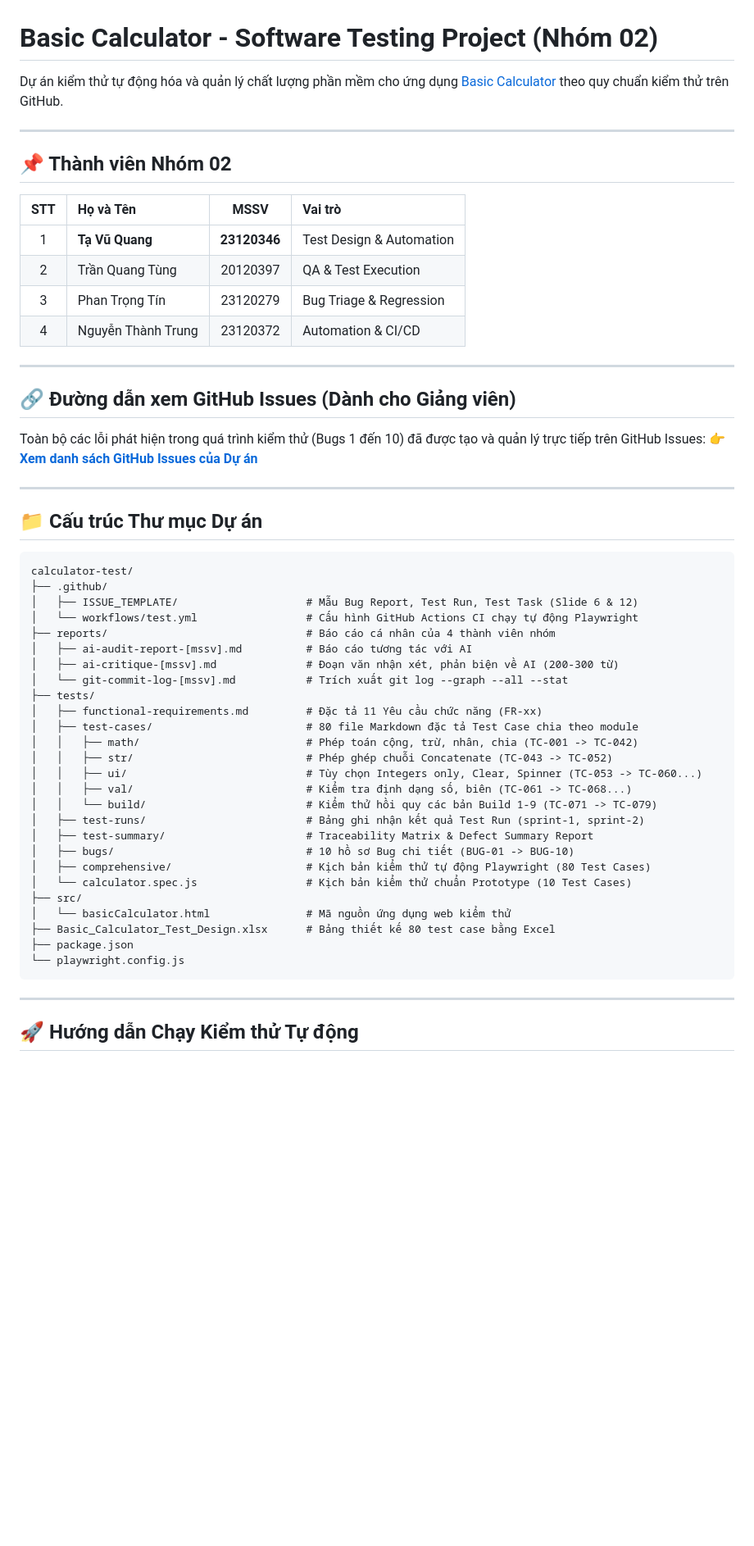
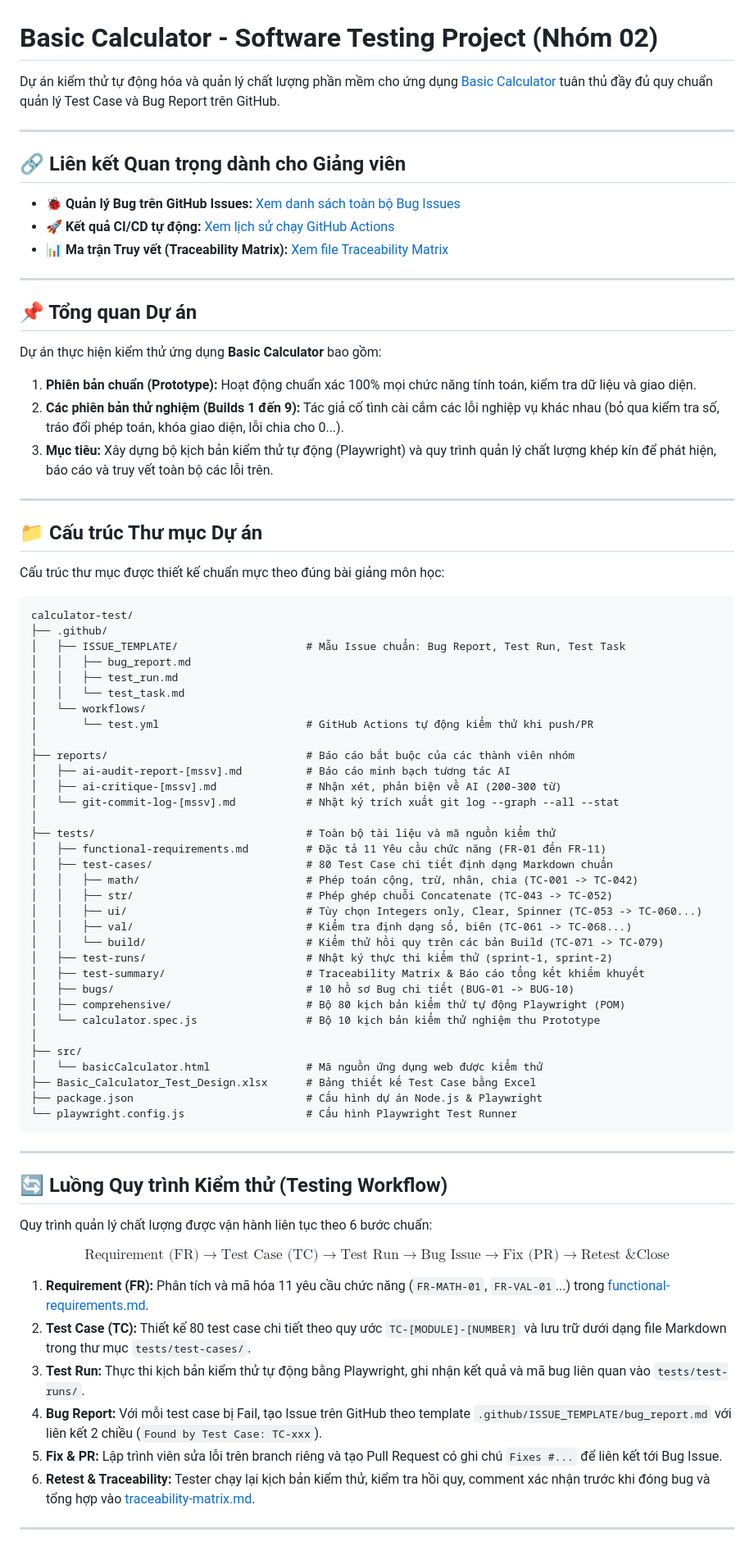
Before and after one commit to tvquang0511/calculator-test, a Markdown page: README.md, the part around one of its changes. Shown at 82% size. Drawn GitHub-style; blank space fills up the shorter version.

Commit message:
update README.md with comprehensive project documentation and guide

````diff
--- a/README.md
+++ b/README.md
@@ -1,56 +1,80 @@
 # Basic Calculator - Software Testing Project (Nhóm 02)
 
-Dự án kiểm thử tự động hóa và quản lý chất lượng phần mềm cho ứng dụng [Basic Calculator](https://testsheepnz.github.io/BasicCalculator.html) theo quy chuẩn kiểm thử trên GitHub.
+Dự án kiểm thử tự động hóa và quản lý chất lượng phần mềm cho ứng dụng [Basic Calculator](https://testsheepnz.github.io/BasicCalculator.html) tuân thủ đầy đủ quy chuẩn quản lý Test Case và Bug Report trên GitHub.
 
 ---
 
-## 📌 Thành viên Nhóm 02
-| STT | Họ và Tên | MSSV | Vai trò |
-| :---: | :--- | :---: | :--- |
-| 1 | **Tạ Vũ Quang** | **23120346** | Test Design & Automation |
-| 2 | Trần Quang Tùng | 20120397 | QA & Test Execution |
-| 3 | Phan Trọng Tín | 23120279 | Bug Triage & Regression |
-| 4 | Nguyễn Thành Trung | 23120372 | Automation & CI/CD |
+## 🔗 Liên kết Quan trọng dành cho Giảng viên
+
+- 🐞 **Quản lý Bug trên GitHub Issues:** [Xem danh sách toàn bộ Bug Issues](https://github.com/tvquang0511/calculator-test/issues?q=is%3Aissue)
+- 🚀 **Kết quả CI/CD tự động:** [Xem lịch sử chạy GitHub Actions](https://github.com/tvquang0511/calculator-test/actions)
+- 📊 **Ma trận Truy vết (Traceability Matrix):** [Xem file Traceability Matrix](tests/test-summary/traceability-matrix.md)
 
 ---
 
-## 🔗 Đường dẫn xem GitHub Issues (Dành cho Giảng viên)
-Toàn bộ các lỗi phát hiện trong quá trình kiểm thử (Bugs 1 đến 10) đã được tạo và quản lý trực tiếp trên GitHub Issues:
-👉 **[Xem danh sách GitHub Issues của Dự án](https://github.com/tvquang0511/calculator-test/issues?q=is%3Aissue)**
+## 📌 Tổng quan Dự án
+
+Dự án thực hiện kiểm thử ứng dụng **Basic Calculator** bao gồm:
+1. **Phiên bản chuẩn (Prototype):** Hoạt động chuẩn xác 100% mọi chức năng tính toán, kiểm tra dữ liệu và giao diện.
+2. **Các phiên bản thử nghiệm (Builds 1 đến 9):** Tác giả cố tình cài cắm các lỗi nghiệp vụ khác nhau (bỏ qua kiểm tra số, tráo đổi phép toán, khóa giao diện, lỗi chia cho 0...).
+3. **Mục tiêu:** Xây dựng bộ kịch bản kiểm thử tự động (Playwright) và quy trình quản lý chất lượng khép kín để phát hiện, báo cáo và truy vết toàn bộ các lỗi trên.
 
 ---
 
 ## 📁 Cấu trúc Thư mục Dự án
 
+Cấu trúc thư mục được thiết kế chuẩn mực theo đúng bài giảng môn học:
+
 ```text
 calculator-test/
 ├── .github/
-│   ├── ISSUE_TEMPLATE/                    # Mẫu Bug Report, Test Run, Test Task (Slide 6 & 12)
-│   └── workflows/test.yml                 # Cấu hình GitHub Actions CI chạy tự động Playwright
-├── reports/                               # Báo cáo cá nhân của 4 thành viên nhóm
-│   ├── ai-audit-report-[mssv].md          # Báo cáo tương tác với AI
-│   ├── ai-critique-[mssv].md              # Đoạn văn nhận xét, phản biện về AI (200-300 từ)
-│   └── git-commit-log-[mssv].md           # Trích xuất git log --graph --all --stat
-├── tests/
-│   ├── functional-requirements.md         # Đặc tả 11 Yêu cầu chức năng (FR-xx)
-│   ├── test-cases/                        # 80 file Markdown đặc tả Test Case chia theo module
+│   ├── ISSUE_TEMPLATE/                    # Mẫu Issue chuẩn: Bug Report, Test Run, Test Task
+│   │   ├── bug_report.md
+│   │   ├── test_run.md
+│   │   └── test_task.md
+│   └── workflows/
+│       └── test.yml                       # GitHub Actions tự động kiểm thử khi push/PR
+│
+├── reports/                               # Báo cáo bắt buộc của các thành viên nhóm
+│   ├── ai-audit-report-[mssv].md          # Báo cáo minh bạch tương tác AI
+│   ├── ai-critique-[mssv].md              # Nhận xét, phản biện về AI (200-300 từ)
+│   └── git-commit-log-[mssv].md           # Nhật ký trích xuất git log --graph --all --stat
+│
+├── tests/                                 # Toàn bộ tài liệu và mã nguồn kiểm thử
+│   ├── functional-requirements.md         # Đặc tả 11 Yêu cầu chức năng (FR-01 đến FR-11)
+│   ├── test-cases/                        # 80 Test Case chi tiết định dạng Markdown chuẩn
 │   │   ├── math/                          # Phép toán cộng, trừ, nhân, chia (TC-001 -> TC-042)
 │   │   ├── str/                           # Phép ghép chuỗi Concatenate (TC-043 -> TC-052)
 │   │   ├── ui/                            # Tùy chọn Integers only, Clear, Spinner (TC-053 -> TC-060...)
 │   │   ├── val/                           # Kiểm tra định dạng số, biên (TC-061 -> TC-068...)
-│   │   └── build/                         # Kiểm thử hồi quy các bản Build 1-9 (TC-071 -> TC-079)
-│   ├── test-runs/                         # Bảng ghi nhận kết quả Test Run (sprint-1, sprint-2)
-│   ├── test-summary/                      # Traceability Matrix & Defect Summary Report
+│   │   └── build/                         # Kiểm thử hồi quy trên các bản Build (TC-071 -> TC-079)
+│   ├── test-runs/                         # Nhật ký thực thi kiểm thử (sprint-1, sprint-2)
+│   ├── test-summary/                      # Traceability Matrix & Báo cáo tổng kết khiếm khuyết
 │   ├── bugs/                              # 10 hồ sơ Bug chi tiết (BUG-01 -> BUG-10)
-│   ├── comprehensive/                     # Kịch bản kiểm thử tự động Playwright (80 Test Cases)
-│   └── calculator.spec.js                 # Kịch bản kiểm thử chuẩn Prototype (10 Test Cases)
+│   ├── comprehensive/                     # Bộ 80 kịch bản kiểm thử tự động Playwright (POM)
+│   └── calculator.spec.js                 # Bộ 10 kịch bản kiểm thử nghiệm thu Prototype
+│
 ├── src/
-│   └── basicCalculator.html               # Mã nguồn ứng dụng web kiểm thử
-├── Basic_Calculator_Test_Design.xlsx      # Bảng thiết kế 80 test case bằng Excel
-├── package.json
-└── playwright.config.js
+│   └── basicCalculator.html               # Mã nguồn ứng dụng web được kiểm thử
+├── Basic_Calculator_Test_Design.xlsx      # Bảng thiết kế Test Case bằng Excel
+├── package.json                           # Cấu hình dự án Node.js & Playwright
+└── playwright.config.js                   # Cấu hình Playwright Test Runner
 ```
 
 ---
 
-## 🚀 Hướng dẫn Chạy Kiểm thử Tự động
+## 🔄 Luồng Quy trình Kiểm thử (Testing Workflow)
+
+Quy trình quản lý chất lượng được vận hành liên tục theo 6 bước chuẩn:
+
+$$\text{Requirement (FR)} \longrightarrow \text{Test Case (TC)} \longrightarrow \text{Test Run} \longrightarrow \text{Bug Issue} \longrightarrow \text{Fix (PR)} \longrightarrow \text{Retest \& Close}$$
+
+1. **Requirement (FR):** Phân tích và mã hóa 11 yêu cầu chức năng (`FR-MATH-01`, `FR-VAL-01`...) trong [functional-requirements.md](tests/functional-requirements.md).
+2. **Test Case (TC):** Thiết kế 80 test case chi tiết theo quy ước `TC-[MODULE]-[NUMBER]` và lưu trữ dưới dạng file Markdown trong thư mục `tests/test-cases/`.
+3. **Test Run:** Thực thi kịch bản kiểm thử tự động bằng Playwright, ghi nhận kết quả và mã bug liên quan vào `tests/test-runs/`.
+4. **Bug Report:** Với mỗi test case bị Fail, tạo Issue trên GitHub theo template `.github/ISSUE_TEMPLATE/bug_report.md` với liên kết 2 chiều (`Found by Test Case: TC-xxx`).
+5. **Fix & PR:** Lập trình viên sửa lỗi trên branch riêng và tạo Pull Request có ghi chú `Fixes #...` để liên kết tới Bug Issue.
+6. **Retest & Traceability:** Tester chạy lại kịch bản kiểm thử, kiểm tra hồi quy, comment xác nhận trước khi đóng bug và tổng hợp vào [traceability-matrix.md](tests/test-summary/traceability-matrix.md).
+
+---
+
````
Also changed, not shown: other parts of README.md (+45 -6 lines).
